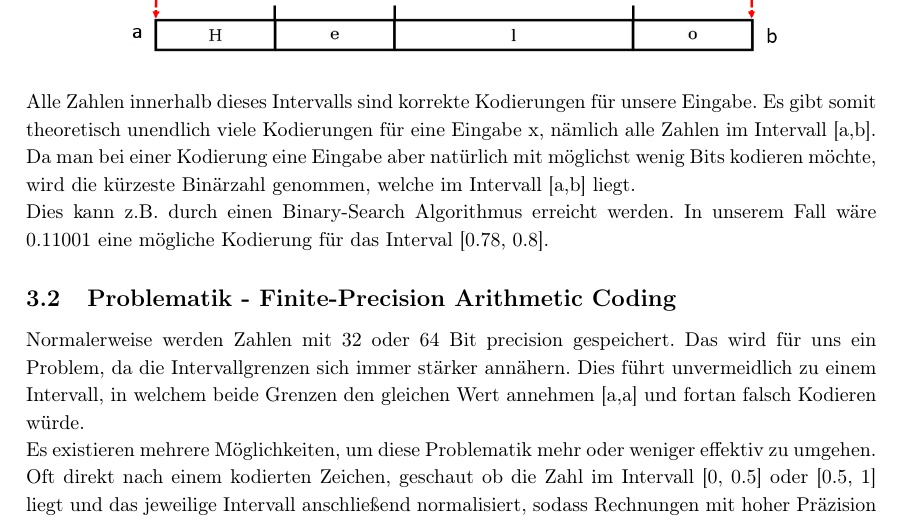
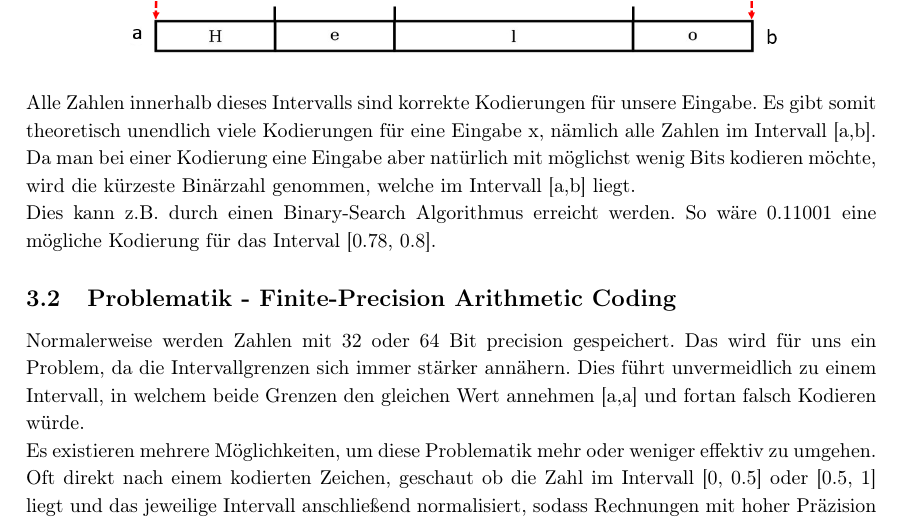
Before and after one commit to vsLog/Seminar-Datenkompression-2022, a LaTeX document (LaTeX/Arithmetisches_Kodieren.tex): part of page 4 of 9, cut so that both start at the same text. Compiled offline with pdfLaTeX.

Commit message:
updated .tex

```diff
--- a/LaTeX/Arithmetisches_Kodieren.tex
+++ b/LaTeX/Arithmetisches_Kodieren.tex
@@ -111,7 +112,7 @@ Nun wird das erste Zeichen eingelesen. Dessen Intervall wird nun das komplette I
 \end{center}
 Alle Zahlen innerhalb dieses Intervalls sind korrekte Kodierungen für unsere Eingabe. Es gibt somit theoretisch unendlich viele Kodierungen für eine Eingabe x, nämlich alle Zahlen im Intervall [a,b].\\
 Da man bei einer Kodierung eine Eingabe aber natürlich mit möglichst wenig Bits kodieren möchte, wird die kürzeste Binärzahl genommen, welche im Intervall [a,b] liegt.\\
-Dies kann z.B. durch einen Binary-Search Algorithmus erreicht werden. In unserem Fall wäre 0.11001 eine mögliche Kodierung für das Interval [0.78, 0.8].
+Dies kann z.B. durch einen Binary-Search Algorithmus erreicht werden. So wäre 0.11001 eine mögliche Kodierung für das Interval [0.78, 0.8].
 
 \subsection{Problematik - Finite-Precision Arithmetic Coding}
 \label{sec:Problematik}
```
Also changed, not shown: LaTeX/Arithmetisches_Kodieren.pdf, LaTeX/Arithmetisches_Kodieren.tex (1 more changed lines), 3 other files.
